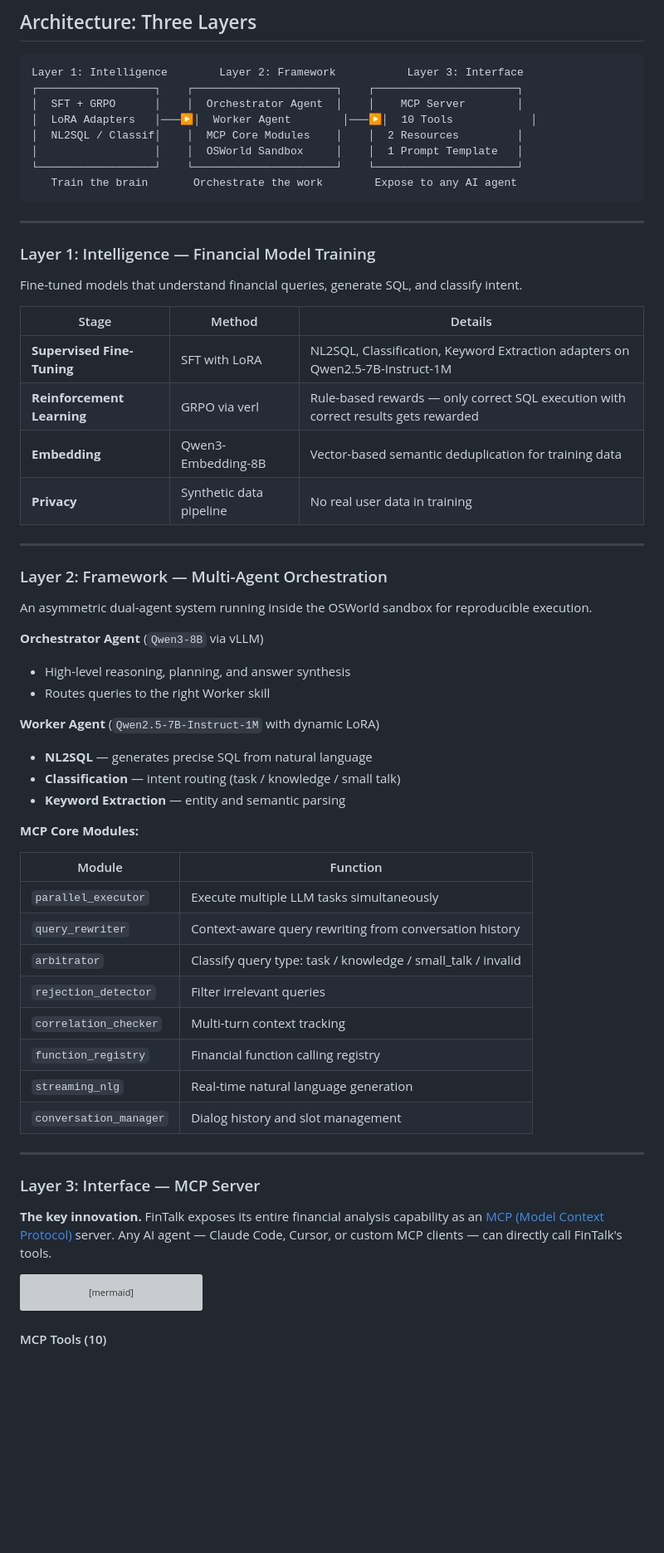
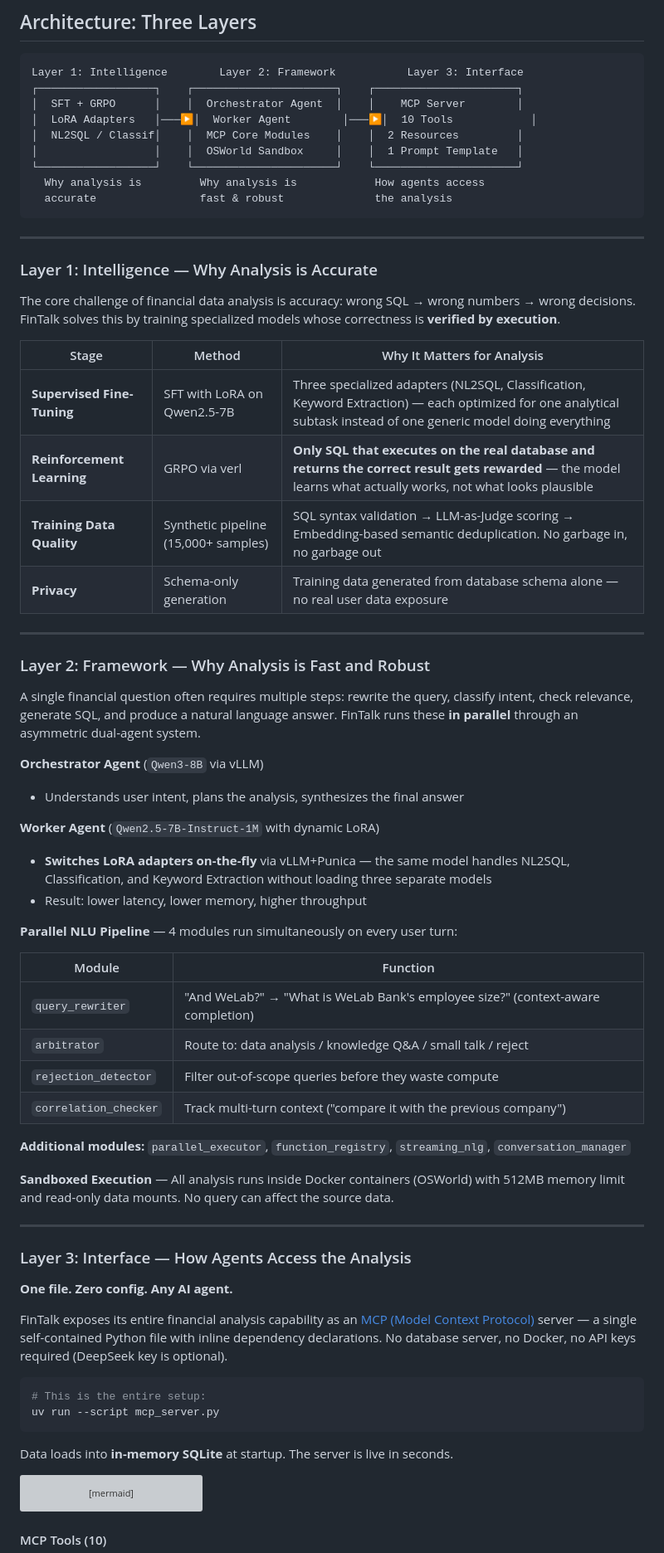
Before and after one commit to boris-dotv/fintalk.v, a Markdown page: README.md, the part around one of its changes. Shown at 83% size. GitHub-like rendering; blank space fills up the shorter version; grey boxes are pictures that could not be loaded.

Commit message:
update: rewrite README to highlight financial data analysis as core value
Reframe the entire README around data analysis capabilities:
- New tagline focused on natural language financial intelligence
- Add "Why FinTalk?" comparison table vs Traditional BI and generic LLM+RAG
- Rewrite three-layer architecture descriptions to explain why each
  layer matters for analysis accuracy, speed, and agent accessibility
- Add concrete query examples in the overview

Co-Authored-By: Claude Opus 4.6 (1M context) <noreply@anthropic.com>

````diff
--- a/README.md
+++ b/README.md
@@ -51,55 +76,63 @@ Layer 1: Intelligence        Layer 2: Framework           Layer 3: Interface
 │  NL2SQL / Classif│    │  MCP Core Modules    │    │  2 Resources         │
 │                  │    │  OSWorld Sandbox     │    │  1 Prompt Template   │
 └──────────────────┘    └──────────────────────┘    └──────────────────────┘
-   Train the brain       Orchestrate the work        Expose to any AI agent
+  Why analysis is         Why analysis is            How agents access
+  accurate                fast & robust              the analysis
 ```
 
 ---
 
-### Layer 1: Intelligence — Financial Model Training
+### Layer 1: Intelligence — Why Analysis is Accurate
 
-Fine-tuned models that understand financial queries, generate SQL, and classify intent.
+The core challenge of financial data analysis is accuracy: wrong SQL → wrong numbers → wrong decisions. FinTalk solves this by training specialized models whose correctness is **verified by execution**.
 
-| Stage | Method | Details |
-|-------|--------|---------|
-| **Supervised Fine-Tuning** | SFT with LoRA | NL2SQL, Classification, Keyword Extraction adapters on Qwen2.5-7B-Instruct-1M |
-| **Reinforcement Learning** | GRPO via verl | Rule-based rewards — only correct SQL execution with correct results gets rewarded |
-| **Embedding** | Qwen3-Embedding-8B | Vector-based semantic deduplication for training data |
-| **Privacy** | Synthetic data pipeline | No real user data in training |
+| Stage | Method | Why It Matters for Analysis |
+|-------|--------|-----------------------------|
+| **Supervised Fine-Tuning** | SFT with LoRA on Qwen2.5-7B | Three specialized adapters (NL2SQL, Classification, Keyword Extraction) — each optimized for one analytical subtask instead of one generic model doing everything |
+| **Reinforcement Learning** | GRPO via verl | **Only SQL that executes on the real database and returns the correct result gets rewarded** — the model learns what actually works, not what looks plausible |
+| **Training Data Quality** | Synthetic pipeline (15,000+ samples) | SQL syntax validation → LLM-as-Judge scoring → Embedding-based semantic deduplication. No garbage in, no garbage out |
+| **Privacy** | Schema-only generation | Training data generated from database schema alone — no real user data exposure |
 
 ---
 
-### Layer 2: Framework — Multi-Agent Orchestration
+### Layer 2: Framework — Why Analysis is Fast and Robust
 
-An asymmetric dual-agent system running inside the OSWorld sandbox for reproducible execution.
+A single financial question often requires multiple steps: rewrite the query, classify intent, check relevance, generate SQL, and produce a natural language answer. FinTalk runs these **in parallel** through an asymmetric dual-agent system.
 
 **Orchestrator Agent** (`Qwen3-8B` via vLLM)
-- High-level reasoning, planning, and answer synthesis
-- Routes queries to the right Worker skill
+- Understands user intent, plans the analysis, synthesizes the final answer
 
 **Worker Agent** (`Qwen2.5-7B-Instruct-1M` with dynamic LoRA)
-- **NL2SQL** — generates precise SQL from natural language
-- **Classification** — intent routing (task / knowledge / small talk)
-- **Keyword Extraction** — entity and semantic parsing
+- **Switches LoRA adapters on-the-fly** via vLLM+Punica — the same model handles NL2SQL, Classification, and Keyword Extraction without loading three separate models
+- Result: lower latency, lower memory, higher throughput
 
-**MCP Core Modules:**
+**Parallel NLU Pipeline** — 4 modules run simultaneously on every user turn:
 
 | Module | Function |
 |--------|----------|
-| `parallel_executor` | Execute multiple LLM tasks simultaneously |
-| `query_rewriter` | Context-aware query rewriting from conversation history |
-| `arbitrator` | Classify query type: task / knowledge / small_talk / invalid |
-| `rejection_detector` | Filter irrelevant queries |
-| `correlation_checker` | Multi-turn context tracking |
-| `function_registry` | Financial function calling registry |
-| `streaming_nlg` | Real-time natural language generation |
-| `conversation_manager` | Dialog history and slot management |
+| `query_rewriter` | "And WeLab?" → "What is WeLab Bank's employee size?" (context-aware completion) |
+| `arbitrator` | Route to: data analysis / knowledge Q&A / small talk / reject |
+| `rejection_detector` | Filter out-of-scope queries before they waste compute |
+| `correlation_checker` | Track multi-turn context ("compare it with the previous company") |
+
+**Additional modules:** `parallel_executor`, `function_registry`, `streaming_nlg`, `conversation_manager`
+
+**Sandboxed Execution** — All analysis runs inside Docker containers (OSWorld) with 512MB memory limit and read-only data mounts. No query can affect the source data.
 
 ---
 
-### Layer 3: Interface — MCP Server
+### Layer 3: Interface — How Agents Access the Analysis
 
-**The key innovation.** FinTalk exposes its entire financial analysis capability as an [MCP (Model Context Protocol)](https://modelcontextprotocol.io) server. Any AI agent — Claude Code, Cursor, or custom MCP clients — can directly call FinTalk's tools.
+**One file. Zero config. Any AI agent.**
+
+FinTalk exposes its entire financial analysis capability as an [MCP (Model Context Protocol)](https://modelcontextprotocol.io) server — a single self-contained Python file with inline dependency declarations. No database server, no Docker, no API keys required (DeepSeek key is optional).
+
+```bash
+# This is the entire setup:
+uv run --script mcp_server.py
+```
+
+Data loads into **in-memory SQLite** at startup. The server is live in seconds.
 
 ```mermaid
 graph LR
````
Also changed, not shown: other parts of README.md (+27 -2 lines).
